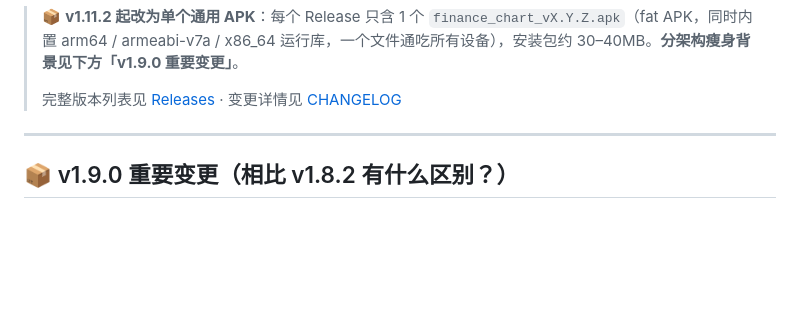
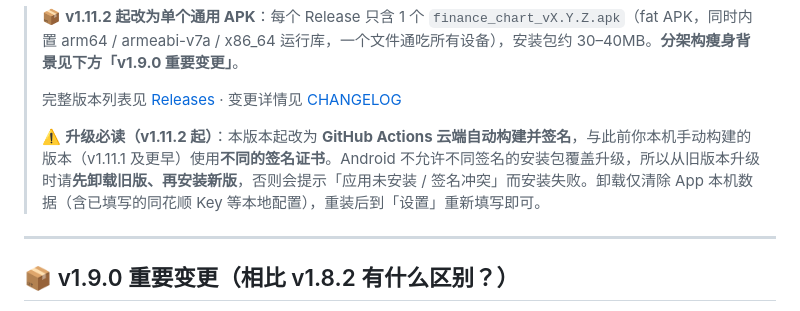
Before and after one commit to jangviktor-web/finance_chart, a Markdown page: README.md, the part around the change. GitHub-like rendering; blank space fills up the shorter version.

Commit message:
docs: README 新增 v1.11.2 云端构建升级必读（旧版需卸载再装）

```diff
--- a/README.md
+++ b/README.md
@@ -57,6 +57,8 @@
 > 📦 **v1.11.2 起改为单个通用 APK**：每个 Release 只含 1 个 `finance_chart_vX.Y.Z.apk`（fat APK，同时内置 arm64 / armeabi-v7a / x86_64 运行库，一个文件通吃所有设备），安装包约 30–40MB。**分架构瘦身背景见下方「v1.9.0 重要变更」**。
 >
 > 完整版本列表见 [Releases](https://github.com/jangviktor-web/finance_chart/releases) · 变更详情见 [CHANGELOG](CHANGELOG.md)
+>
+> ⚠️ **升级必读（v1.11.2 起）**：本版本起改为 **GitHub Actions 云端自动构建并签名**，与此前你本机手动构建的版本（v1.11.1 及更早）使用**不同的签名证书**。Android 不允许不同签名的安装包覆盖升级，所以从旧版本升级时请**先卸载旧版、再安装新版**，否则会提示「应用未安装 / 签名冲突」而安装失败。卸载仅清除 App 本机数据（含已填写的同花顺 Key 等本地配置），重装后到「设置」重新填写即可。
 
 ---
 
```
